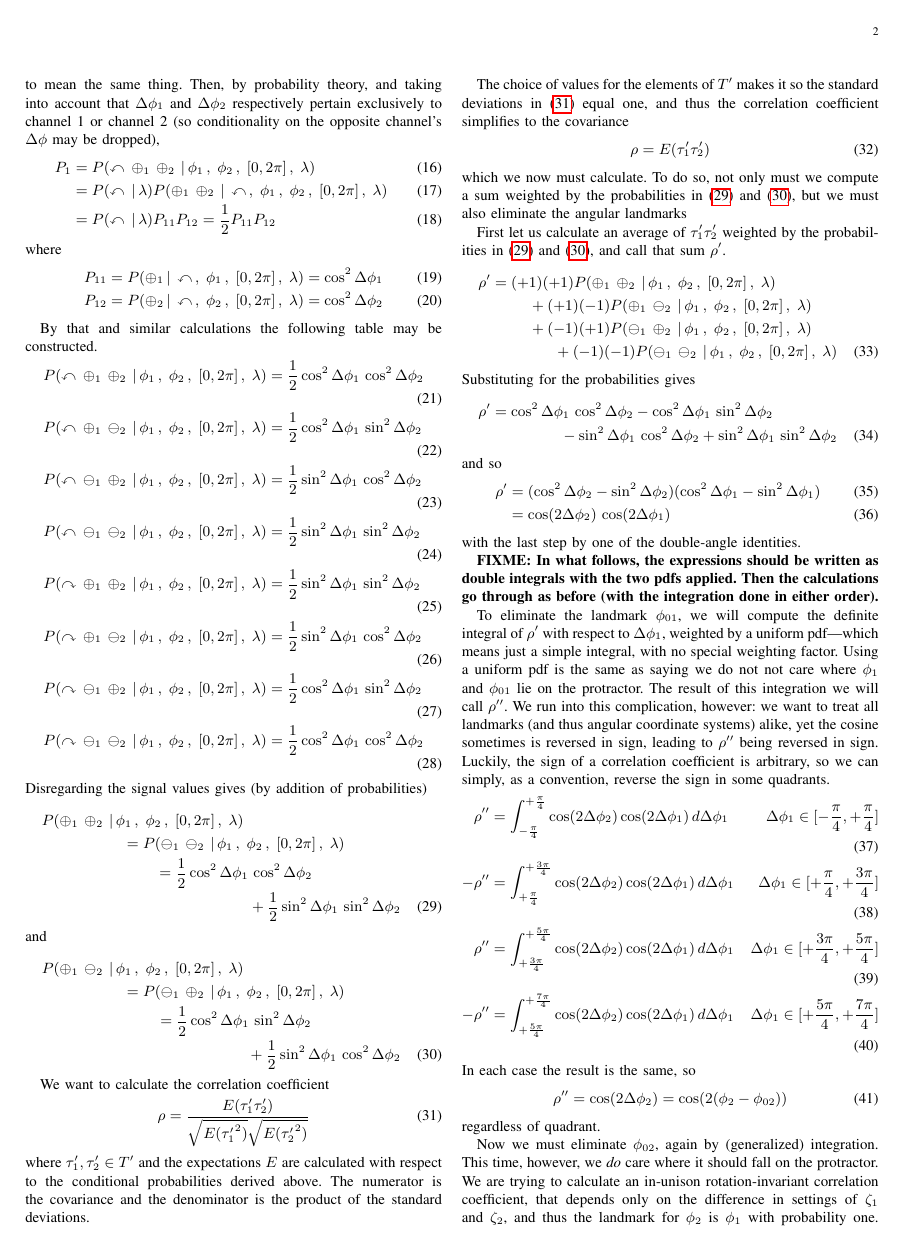
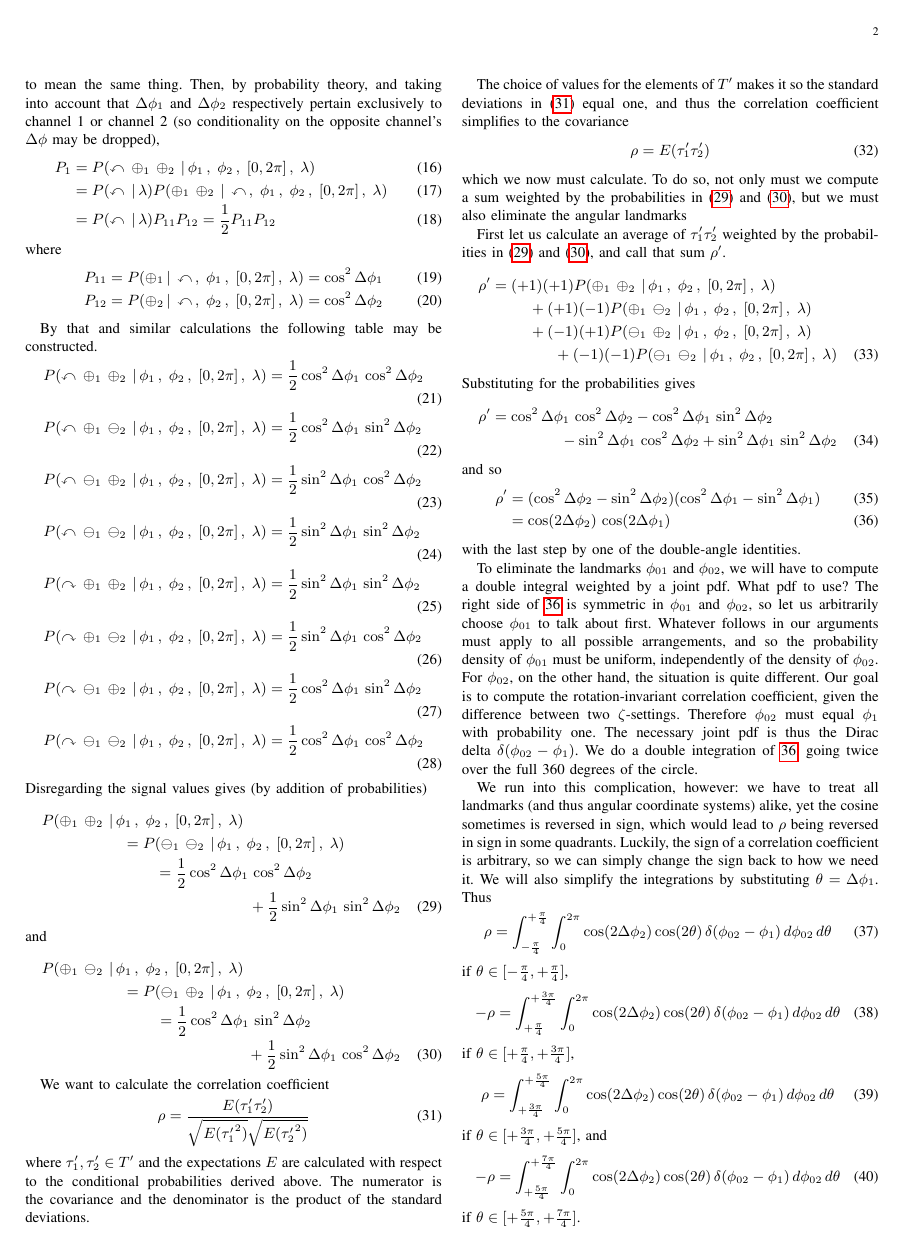
Before and after one commit to chemoelectric/eprb_signal_correlations, a LaTeX paper (Paper/eprb_signal_correlations.tex): page 2 of 4. Compiled offline with pdfLaTeX.

Commit message:
Corrected with joint pdf.

```diff
--- a/Paper/eprb_signal_correlations.tex
+++ b/Paper/eprb_signal_correlations.tex
@@ -272,43 +272,52 @@
 \begin{align}
   \rho^{\prime} &= (\cos^2 \Delta\phi_2 - \sin^2 \Delta\phi_2)
   (\cos^2 \Delta\phi_1 - \sin^2 \Delta\phi_1) \\
+  \label{rhoprime}
   &=\cos(2\Delta\phi_2)\,\cos(2\Delta\phi_1)
 \end{align}
 with the last step by one of the double-angle identities.
 
-{\bf{FIXME: In what follows, the expressions should be written as
-double integrals with the two pdfs applied. Then the calculations go
-through as before (with the integration done in either order).}}
+To eliminate the landmarks~$\phi_{01}$ and~$\phi_{02}$, we will have
+to compute a double integral weighted by a joint pdf. What pdf to use?
+The right side of~\ref{rhoprime} is symmetric in~$\phi_{01}$
+and~$\phi_{02}$, so let us arbitrarily choose~$\phi_{01}$ to talk
+about first. Whatever follows in our arguments must apply to all
+possible arrangements, and so the probability density of~$\phi_{01}$
+must be uniform, independently of the density
+of~$\phi_{02}$. For~$\phi_{02}$, on the other hand, the situation is
+quite different. Our goal is to compute the rotation-invariant
+correlation coefficient, given the difference between two
+$\zeta$-settings. Therefore~$\phi_{02}$ must equal~$\phi_{1}$ with
+probability one. The necessary joint pdf is thus the Dirac
+delta~$\delta(\phi_{02}-\phi_1)$. We do a double integration
+of~\ref{rhoprime}, going twice over the full 360~degrees of the
+circle.
 
-To eliminate the landmark~$\phi_{01}$, we will compute the definite
-integral of~$\rho^{\prime}$ with respect to~$\Delta\phi_1$, weighted
-by a uniform pdf---which means just a simple integral, with no special
-weighting factor. Using a uniform pdf is the same as saying we do not
-not care where~$\phi_1$ and~$\phi_{01}$ lie on the protractor. The
-result of this integration we will call~$\rho''$. We run into this
-complication, however: we want to treat all landmarks (and thus
-angular coordinate systems) alike, yet the cosine sometimes is
-reversed in sign, leading to~$\rho''$ being reversed in sign. Luckily,
-the sign of a correlation coefficient is arbitrary, so we can simply,
-as a convention, reverse the sign in some quadrants.
-\begin{align}
-\rho'' &= \int_{-\frac{\pi}{4}}^{+\frac{\pi}{4}}\cos(2\Delta\phi_2)\cos(2\Delta\phi_1)\,d\Delta\phi_1&\Delta\phi_1\in[-\frac{\pi}{4},+\frac{\pi}{4}] \\
--\rho'' &= \int_{+\frac{\pi}{4}}^{+\frac{3\pi}{4}}\cos(2\Delta\phi_2)\cos(2\Delta\phi_1)\,d\Delta\phi_1&\Delta\phi_1\in[+\frac{\pi}{4},+\frac{3\pi}{4}] \\
-\rho'' &= \int_{+\frac{3\pi}{4}}^{+\frac{5\pi}{4}}\cos(2\Delta\phi_2)\cos(2\Delta\phi_1)\,d\Delta\phi_1&\Delta\phi_1\in[+\frac{3\pi}{4},+\frac{5\pi}{4}] \\
--\rho'' &= \int_{+\frac{5\pi}{4}}^{+\frac{7\pi}{4}}\cos(2\Delta\phi_2)\cos(2\Delta\phi_1)\,d\Delta\phi_1&\Delta\phi_1\in[+\frac{5\pi}{4},+\frac{7\pi}{4}]
-\end{align}
+We run into this complication, however: we have to treat all landmarks
+(and thus angular coordinate systems) alike, yet the cosine sometimes
+is reversed in sign, which would lead to~$\rho$ being reversed in sign
+in some quadrants. Luckily, the sign of a correlation coefficient is
+arbitrary, so we can simply change the sign back to how we need it. We
+will also simplify the integrations by
+substituting~$\theta=\Delta\phi_1$. Thus
+\begin{equation}
+\rho = \int_{-\frac{\pi}{4}}^{+\frac{\pi}{4}}\int_0^{2\pi}\cos(2\Delta\phi_2)\cos(2\theta)\,\delta(\phi_{02}-\phi_1)\,d\phi_{02}\,d\theta
+\end{equation}
+if~$\theta\in[-\frac{\pi}{4},+\frac{\pi}{4}]$,
+\begin{equation}
+-\rho = \int_{+\frac{\pi}{4}}^{+\frac{3\pi}{4}}\int_0^{2\pi}\cos(2\Delta\phi_2)\cos(2\theta)\,\delta(\phi_{02}-\phi_1)\,d\phi_{02}\,d\theta
+\end{equation}
+if~$\theta\in[+\frac{\pi}{4},+\frac{3\pi}{4}]$,
+\begin{equation}
+\rho = \int_{+\frac{3\pi}{4}}^{+\frac{5\pi}{4}}\int_0^{2\pi}\cos(2\Delta\phi_2)\cos(2\theta)\,\delta(\phi_{02}-\phi_1)\,d\phi_{02}\,d\theta
+\end{equation}
+if~$\theta\in[+\frac{3\pi}{4},+\frac{5\pi}{4}]$, and
+\begin{equation}
+-\rho = \int_{+\frac{5\pi}{4}}^{+\frac{7\pi}{4}}\int_0^{2\pi}\cos(2\Delta\phi_2)\cos(2\theta)\,\delta(\phi_{02}-\phi_1)\,d\phi_{02}\,d\theta
+\end{equation}
+if~$\theta\in[+\frac{5\pi}{4},+\frac{7\pi}{4}]$.
+
 In each case the result is the same, so
 \begin{equation}
-  \rho'' = \cos(2\Delta\phi_2) = \cos(2(\phi_2-\phi_{02}))
+  \rho = \cos(2(\phi_2-\phi_1)) = \cos^2(\phi_2-\phi_1) - \sin^2(\phi_2-\phi_1)
 \end{equation}
-regardless of quadrant.
-
-Now we must eliminate~$\phi_{02}$, again by (generalized)
-integration. This time, however, we {\em{do}} care where it should
-fall on the protractor. We are trying to calculate an in-unison
-rotation-invariant correlation coefficient, that depends only on the
-difference in settings of~$\zeta_1$ and~$\zeta_2$, and thus the
-landmark for~$\phi_2$ is~$\phi_1$ with probability one. We will use a
-Dirac delta function as the pdf, and this time the result will
-be~$\rho$ itself.
-\begin{align}
```
Also changed, not shown: Paper/eprb_signal_correlations.pdf, Paper/eprb_signal_correlations.tex (14 more changed lines).
